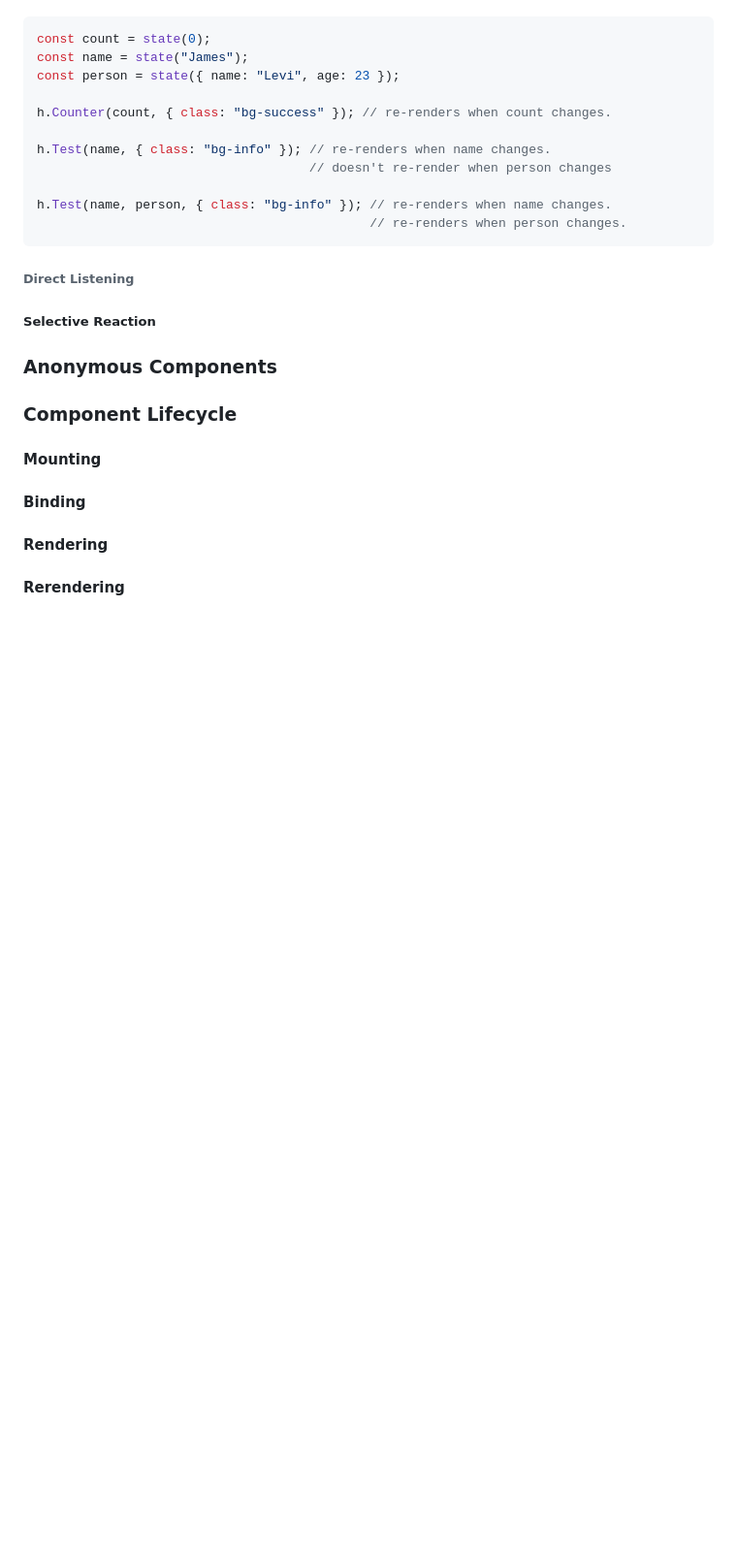
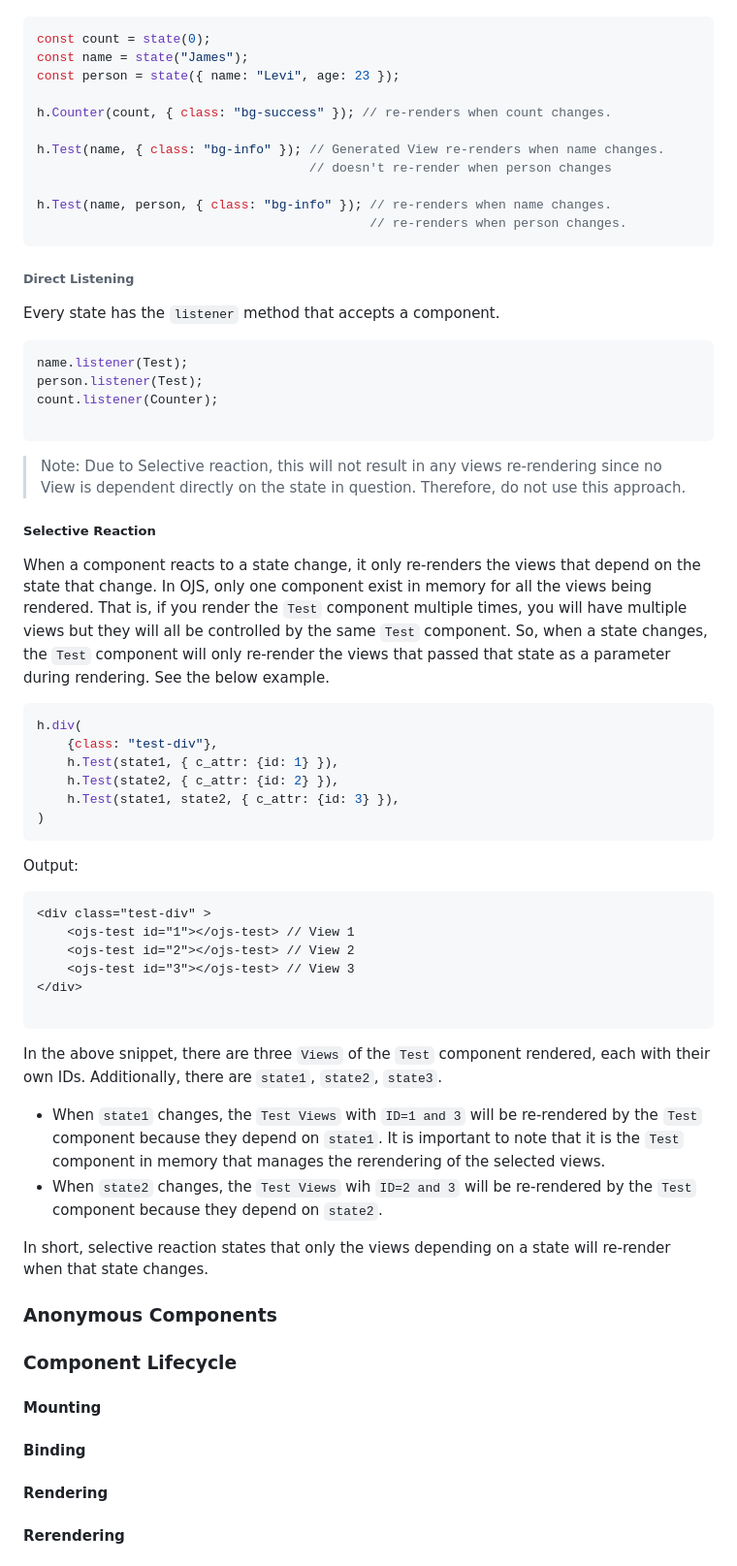
Before and after one commit to levizwannah/OpenScript.Js, a Markdown page: readme.md, the part around the change. Shown at 97% size. Rendered like a GitHub page; blank space fills up the shorter version.

Commit message:
finished selective rendering

````diff
--- a/readme.md
+++ b/readme.md
@@ -921,15 +921,46 @@ const person = state({ name: "Levi", age: 23 });
 
 h.Counter(count, { class: "bg-success" }); // re-renders when count changes.
 
-h.Test(name, { class: "bg-info" }); // re-renders when name changes.
+h.Test(name, { class: "bg-info" }); // Generated View re-renders when name changes.
                                     // doesn't re-render when person changes
 
 h.Test(name, person, { class: "bg-info" }); // re-renders when name changes.
                                             // re-renders when person changes.
 ```
 ###### Direct Listening
+Every state has the `listener` method that accepts a component.
+```js
+name.listener(Test);
+person.listener(Test);
+count.listener(Counter);
+
+```
+>Note: Due to Selective reaction, this will not result in any views re-rendering since no View is dependent directly on the state in question. Therefore, do not use this approach.
 
 ##### Selective Reaction
+When a component reacts to a state change, it only re-renders the views that depend on the state that change. In OJS, only one component exist in memory for all the views being rendered. That is, if you render the `Test` component multiple times, you will have multiple views but they will all be controlled by the same `Test` component. So, when a state changes, the `Test` component will only re-render the views that passed that state as a parameter during rendering. See the below example.
+```javascript
+h.div(
+    {class: "test-div"},
+    h.Test(state1, { c_attr: {id: 1} }),
+    h.Test(state2, { c_attr: {id: 2} }),
+    h.Test(state1, state2, { c_attr: {id: 3} }),
+)
+```
+Output:
+```html
+<div class="test-div" >
+    <ojs-test id="1"></ojs-test> // View 1
+    <ojs-test id="2"></ojs-test> // View 2
+    <ojs-test id="3"></ojs-test> // View 3
+</div>
+
+```
+In the above snippet, there are three `Views` of the `Test` component rendered, each with their own IDs. Additionally, there are `state1`, `state2`, `state3`.
+- When `state1` changes, the `Test Views` with `ID=1 and 3` will be re-rendered by the `Test` component because they depend on `state1`. It is important to note that it is the `Test` component in memory that manages the rerendering of the selected views.
+- When `state2` changes, the `Test Views` wih `ID=2 and 3` will be re-rendered by the `Test` component because they depend on `state2`.
+
+In short, selective reaction states that only the views depending on a state will re-render when that state changes.
 
 ### Anonymous Components
 
````
